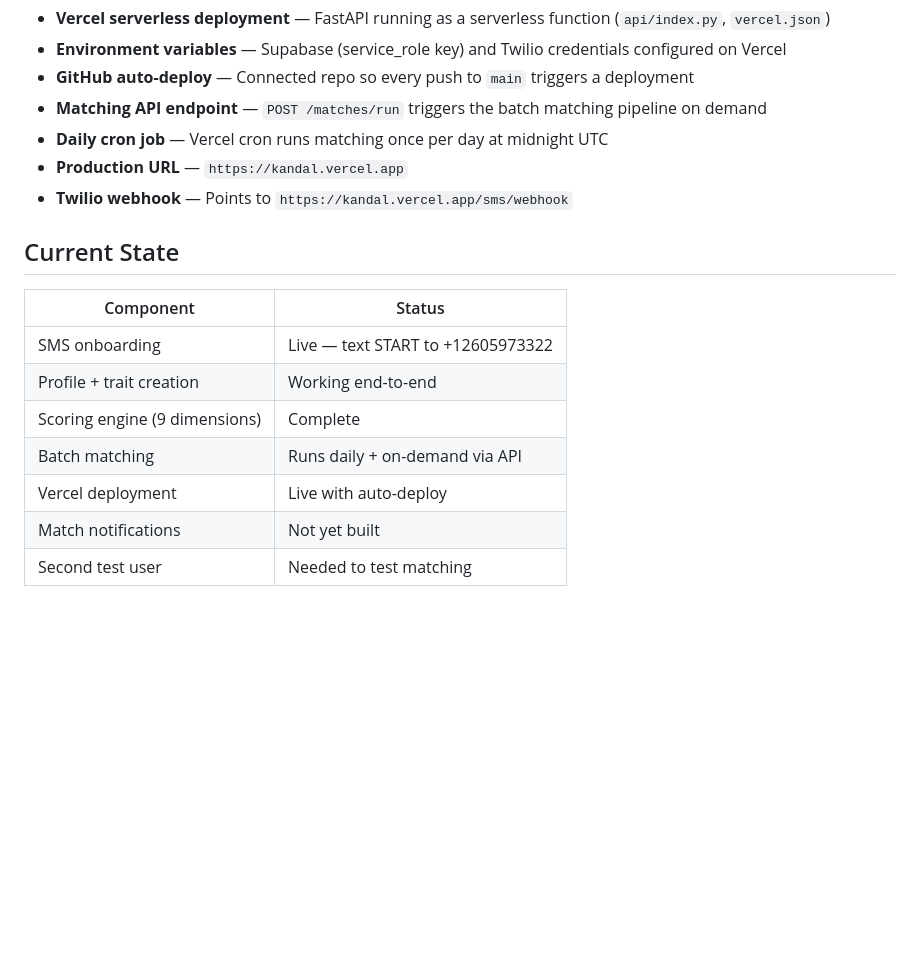
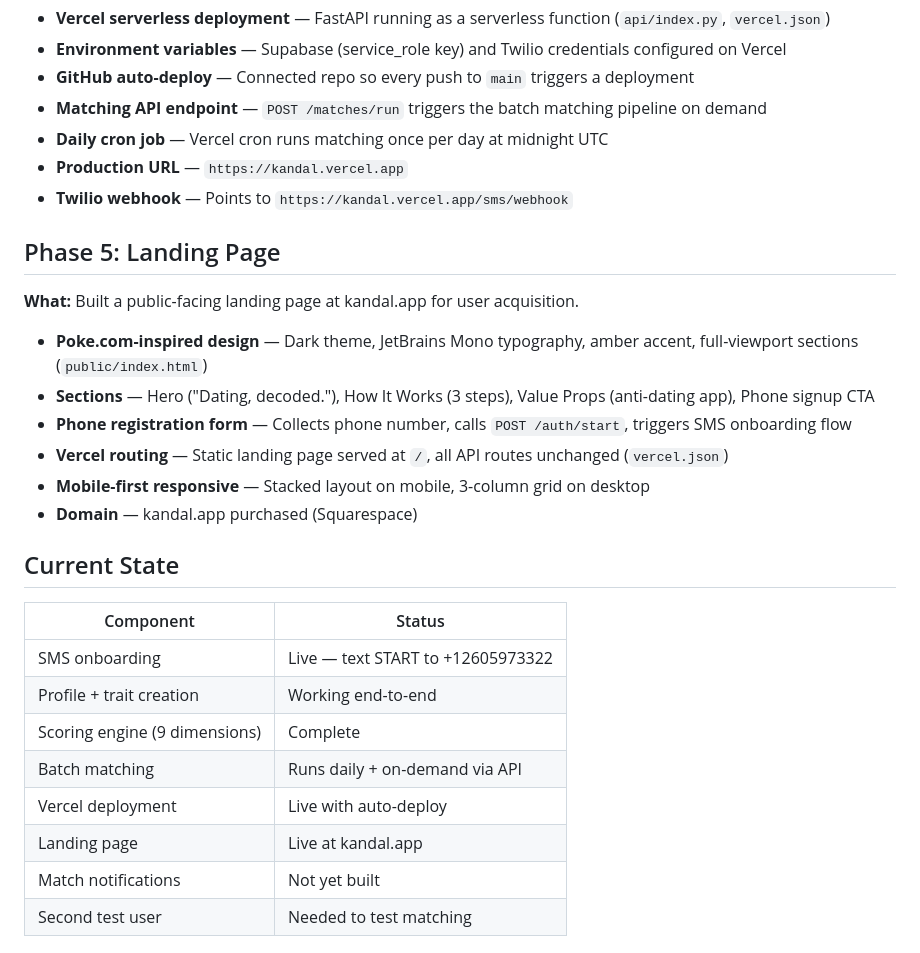
Before and after one commit to priscillazhang36-spec/kandal, a Markdown page: activity_log.md, the part around the change. Rendered like a GitHub page; blank space fills up the shorter version.

Commit message:
Update activity log with Phase 5 landing page
Co-Authored-By: Claude Opus 4.6 <noreply@anthropic.com>

```diff
--- a/activity_log.md
+++ b/activity_log.md
@@ -48,6 +48,16 @@
 - **Production URL** — `https://kandal.vercel.app`
 - **Twilio webhook** — Points to `https://kandal.vercel.app/sms/webhook`
 
+## Phase 5: Landing Page
+**What:** Built a public-facing landing page at kandal.app for user acquisition.
+
+- **Poke.com-inspired design** — Dark theme, JetBrains Mono typography, amber accent, full-viewport sections (`public/index.html`)
+- **Sections** — Hero ("Dating, decoded."), How It Works (3 steps), Value Props (anti-dating app), Phone signup CTA
+- **Phone registration form** — Collects phone number, calls `POST /auth/start`, triggers SMS onboarding flow
+- **Vercel routing** — Static landing page served at `/`, all API routes unchanged (`vercel.json`)
+- **Mobile-first responsive** — Stacked layout on mobile, 3-column grid on desktop
+- **Domain** — kandal.app purchased (Squarespace)
+
 ## Current State
 
 | Component | Status |
@@ -57,6 +67,7 @@
 | Scoring engine (9 dimensions) | Complete |
 | Batch matching | Runs daily + on-demand via API |
 | Vercel deployment | Live with auto-deploy |
+| Landing page | Live at kandal.app |
 | Match notifications | Not yet built |
 | Second test user | Needed to test matching |
 
```
